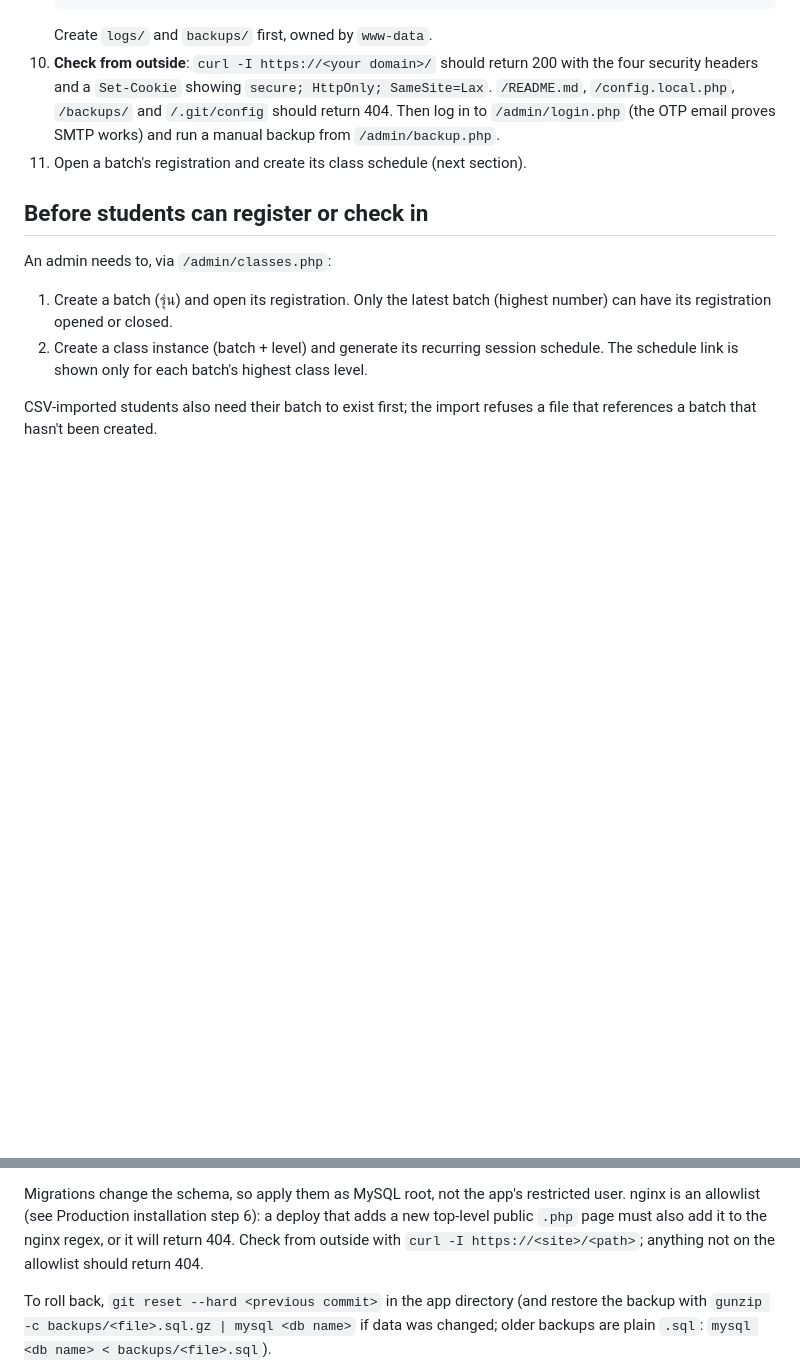
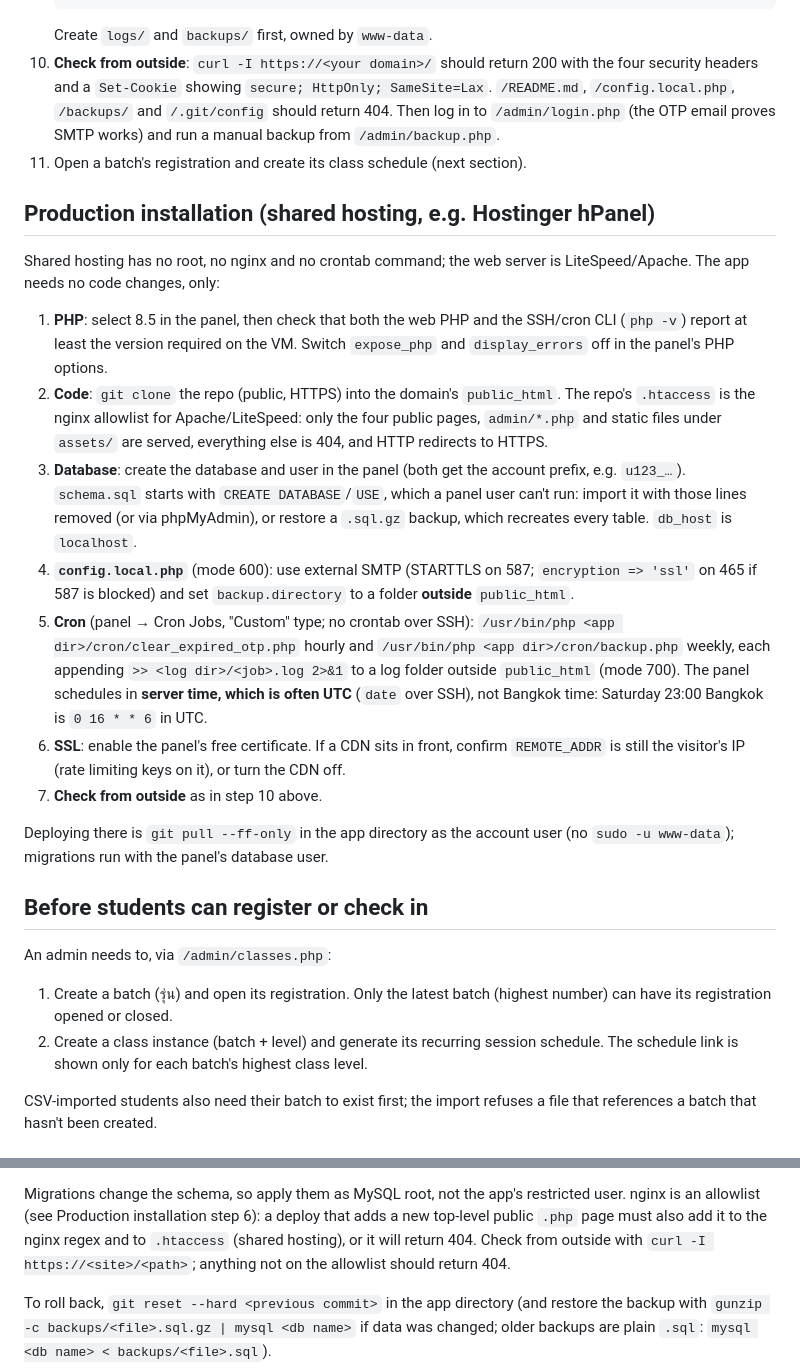
Before and after one commit to SThanyapon/Abhidham-registration, a Markdown page: README.md, 2 parts joined by grey strips. Rendered like a GitHub page; blank space fills up the shorter version.

Commit message:
Docs: shared-hosting (Hostinger) install, hPanel cron in UTC, .htaccess allowlist
Co-Authored-By: Claude Opus 5.5 <noreply@anthropic.com>

```diff
--- a/README.md
+++ b/README.md
@@ -167,6 +167,35 @@ Substitute your own domain, paths and PHP version.
     `/admin/backup.php`.
 11. Open a batch's registration and create its class schedule (next section).
 
+## Production installation (shared hosting, e.g. Hostinger hPanel)
+
+Shared hosting has no root, no nginx and no crontab command; the web server is LiteSpeed/Apache.
+The app needs no code changes, only:
+
+1. **PHP**: select 8.5 in the panel, then check that both the web PHP and the SSH/cron CLI
+   (`php -v`) report at least the version required on the VM. Switch `expose_php` and
+   `display_errors` off in the panel's PHP options.
+2. **Code**: `git clone` the repo (public, HTTPS) into the domain's `public_html`. The repo's
+   `.htaccess` is the nginx allowlist for Apache/LiteSpeed: only the four public pages,
+   `admin/*.php` and static files under `assets/` are served, everything else is 404, and HTTP
+   redirects to HTTPS.
+3. **Database**: create the database and user in the panel (both get the account prefix, e.g.
+   `u123_…`). `schema.sql` starts with `CREATE DATABASE`/`USE`, which a panel user can't run:
+   import it with those lines removed (or via phpMyAdmin), or restore a `.sql.gz` backup, which
+   recreates every table. `db_host` is `localhost`.
+4. **`config.local.php`** (mode 600): use external SMTP (STARTTLS on 587; `encryption => 'ssl'` on
+   465 if 587 is blocked) and set `backup.directory` to a folder **outside** `public_html`.
+5. **Cron** (panel → Cron Jobs, "Custom" type; no crontab over SSH): `/usr/bin/php <app dir>/cron/clear_expired_otp.php`
+   hourly and `/usr/bin/php <app dir>/cron/backup.php` weekly, each appending `>> <log dir>/<job>.log 2>&1`
+   to a log folder outside `public_html` (mode 700). The panel schedules in **server time, which is
+   often UTC** (`date` over SSH), not Bangkok time: Saturday 23:00 Bangkok is `0 16 * * 6` in UTC.
+6. **SSL**: enable the panel's free certificate. If a CDN sits in front, confirm `REMOTE_ADDR` is
+   still the visitor's IP (rate limiting keys on it), or turn the CDN off.
+7. **Check from outside** as in step 10 above.
+
+Deploying there is `git pull --ff-only` in the app directory as the account user (no
+`sudo -u www-data`); migrations run with the panel's database user.
+
 ## Before students can register or check in
 
 An admin needs to, via `/admin/classes.php`:
@@ -234,7 +263,7 @@ Production runs the app as a git checkout of this repo, owned by the web server
 
 Migrations change the schema, so apply them as MySQL root, not the app's restricted user. nginx is
 an allowlist (see Production installation step 6): a deploy that adds a new top-level public `.php`
-page must also add it to the nginx regex, or it will return 404. Check from outside with
+page must also add it to the nginx regex and to `.htaccess` (shared hosting), or it will return 404. Check from outside with
 `curl -I https://<site>/<path>`; anything not on the allowlist should return 404.
 
 To roll back, `git reset --hard <previous commit>` in the app directory (and restore the backup
```
Also changed, not shown: CLAUDE.md (+8 -6 lines).
